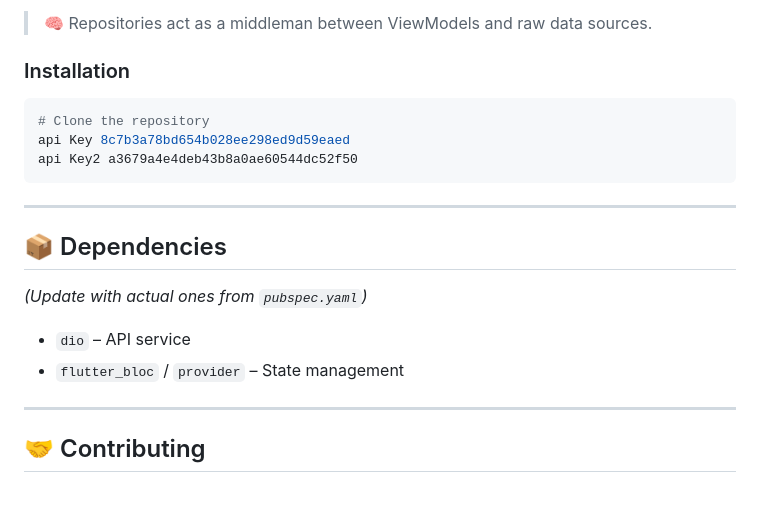
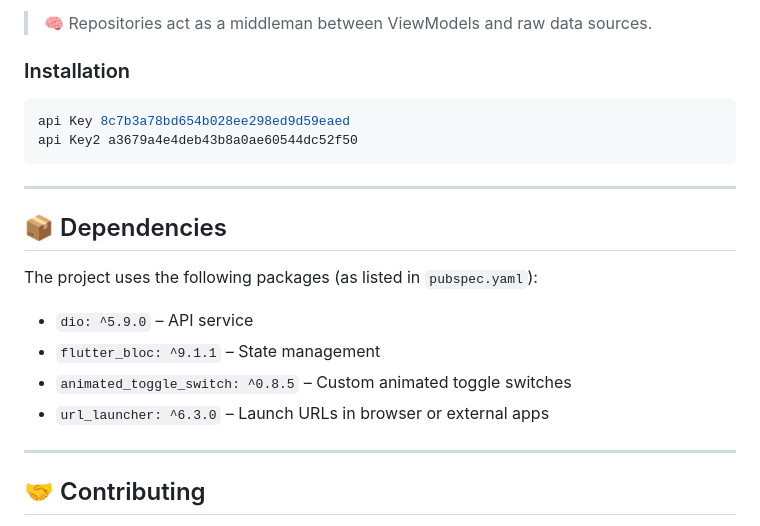
Before and after one commit to yossefabbasya19/DigitalHup-task, a Markdown page: README.md, the part around the change. Rendered like a GitHub page; blank space fills up the shorter version.

````diff
--- a/README.md
+++ b/README.md
@@ -84,7 +84,6 @@ Each feature (`home`, `auth`, `article_details`, `search`) includes:
 ### Installation
 
 ```bash
-# Clone the repository
 api Key 8c7b3a78bd654b028ee298ed9d59eaed
 api Key2 a3679a4e4deb43b8a0ae60544dc52f50
 ```
@@ -93,13 +92,13 @@ api Key2 a3679a4e4deb43b8a0ae60544dc52f50
 
 ## 📦 Dependencies
 
-*(Update with actual ones from `pubspec.yaml`)*
+The project uses the following packages (as listed in `pubspec.yaml`):
 
-- `dio` – API service
-- `flutter_bloc` / `provider` – State management
-
+- `dio: ^5.9.0` – API service
+- `flutter_bloc: ^9.1.1` – State management
+- `animated_toggle_switch: ^0.8.5` – Custom animated toggle switches
+- `url_launcher: ^6.3.0` – Launch URLs in browser or external apps
 ---
-
 ## 🤝 Contributing
 
 1. Fork the repo
````
